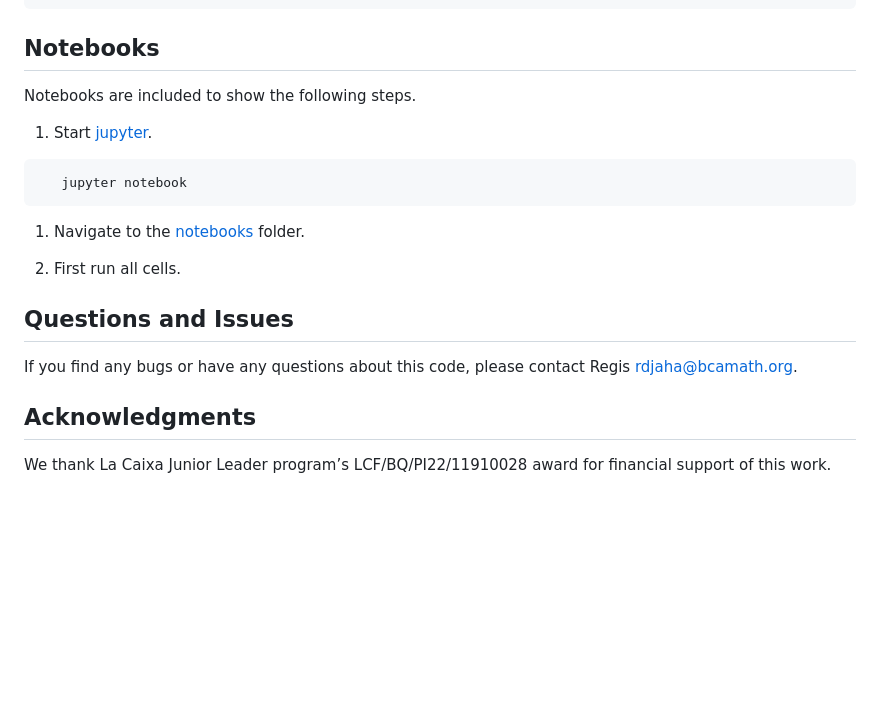
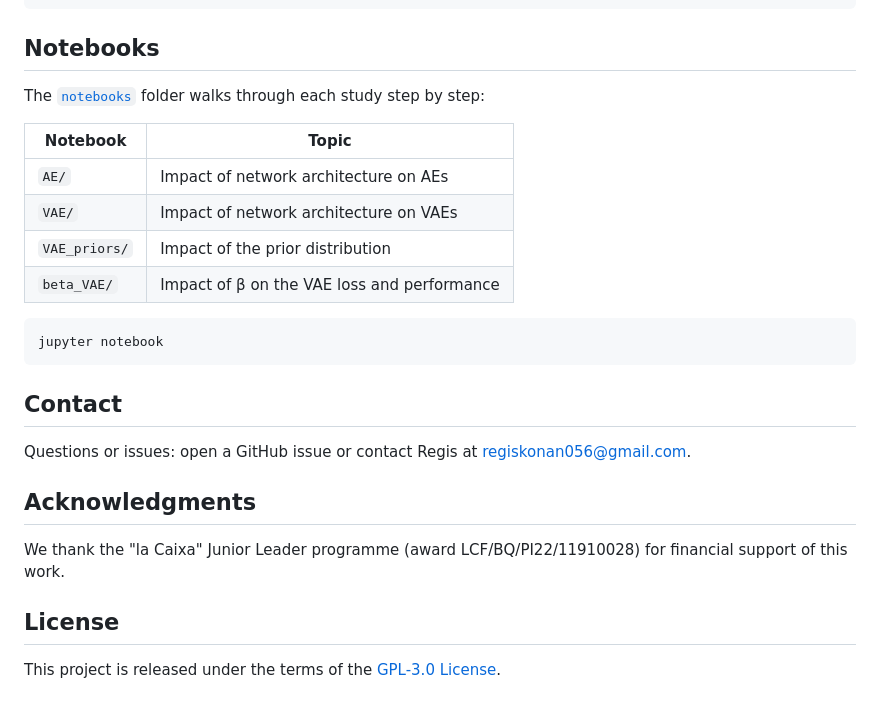
Before and after one commit to RegisKonan/ae_vae_understanding, a Markdown page: README.md, the part around one of its changes. GitHub-like rendering; blank space fills up the shorter version.

````diff
--- a/README.md
+++ b/README.md
@@ -138,24 +118,27 @@ python script/Run_code_beta_VAE.py -dataset_name FreyFace -model_name VAE  -beta
 
 ## Notebooks
 
-Notebooks are included to show the following steps.
+The [`notebooks`](notebooks) folder walks through each study step by step:
 
-1. Start [jupyter](https://jupyter.org).
-```sh
-   jupyter notebook
+| Notebook | Topic |
+|---|---|
+| `AE/` | Impact of network architecture on AEs |
+| `VAE/` | Impact of network architecture on VAEs |
+| `VAE_priors/` | Impact of the prior distribution |
+| `beta_VAE/` | Impact of β on the VAE loss and performance |
+
+```bash
+jupyter notebook
 ```
 
-1. Navigate to the [notebooks](https://github.com/iurteaga/vae_understanding/tree/0d6386509fea6a3bf58298143d00c1475ddfb2df/notebooks) folder.
+## Contact
 
-1. First run all cells.
+Questions or issues: open a GitHub issue or contact Regis at [regiskonan056@gmail.com](mailto:regiskonan056@gmail.com).
 
+## Acknowledgments
 
-Questions and Issues
---------------------
+We thank the "la Caixa" Junior Leader programme (award LCF/BQ/PI22/11910028) for financial support of this work.
 
-If you find any bugs or have any questions about this code, please contact Regis [rdjaha@bcamath.org](rdjaha@bcamath.org).
+## License
 
-Acknowledgments
---------------------
-
-We thank La Caixa Junior Leader program’s LCF/BQ/PI22/11910028 award for financial support of this work.
+This project is released under the terms of the [GPL-3.0 License](LICENSE).
````
Also changed, not shown: other parts of README.md (+82 -102 lines), script/README.md (+6 -6 lines), figures/beta_vae.jpg (added), figures/vae_priors.jpg (added), 1 other file.
